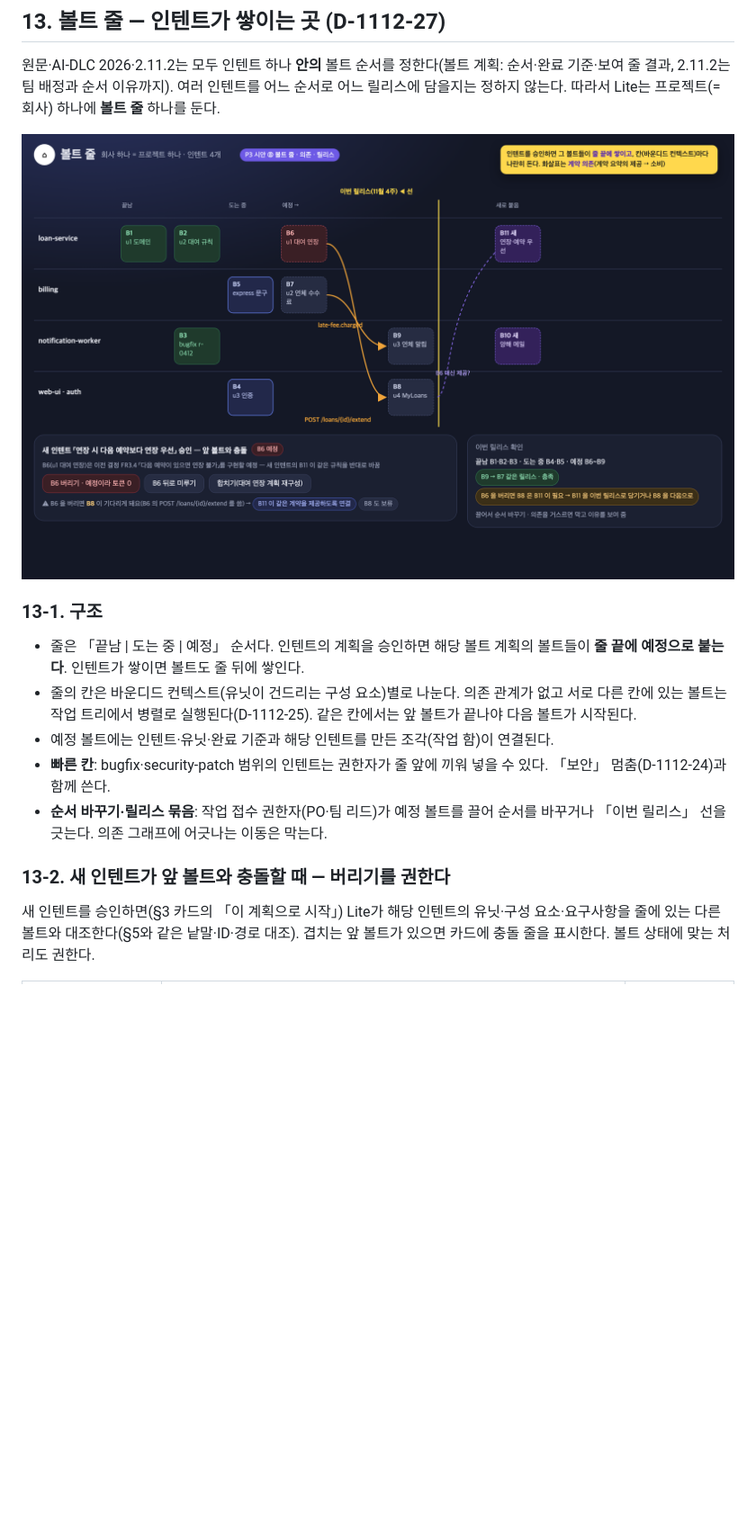
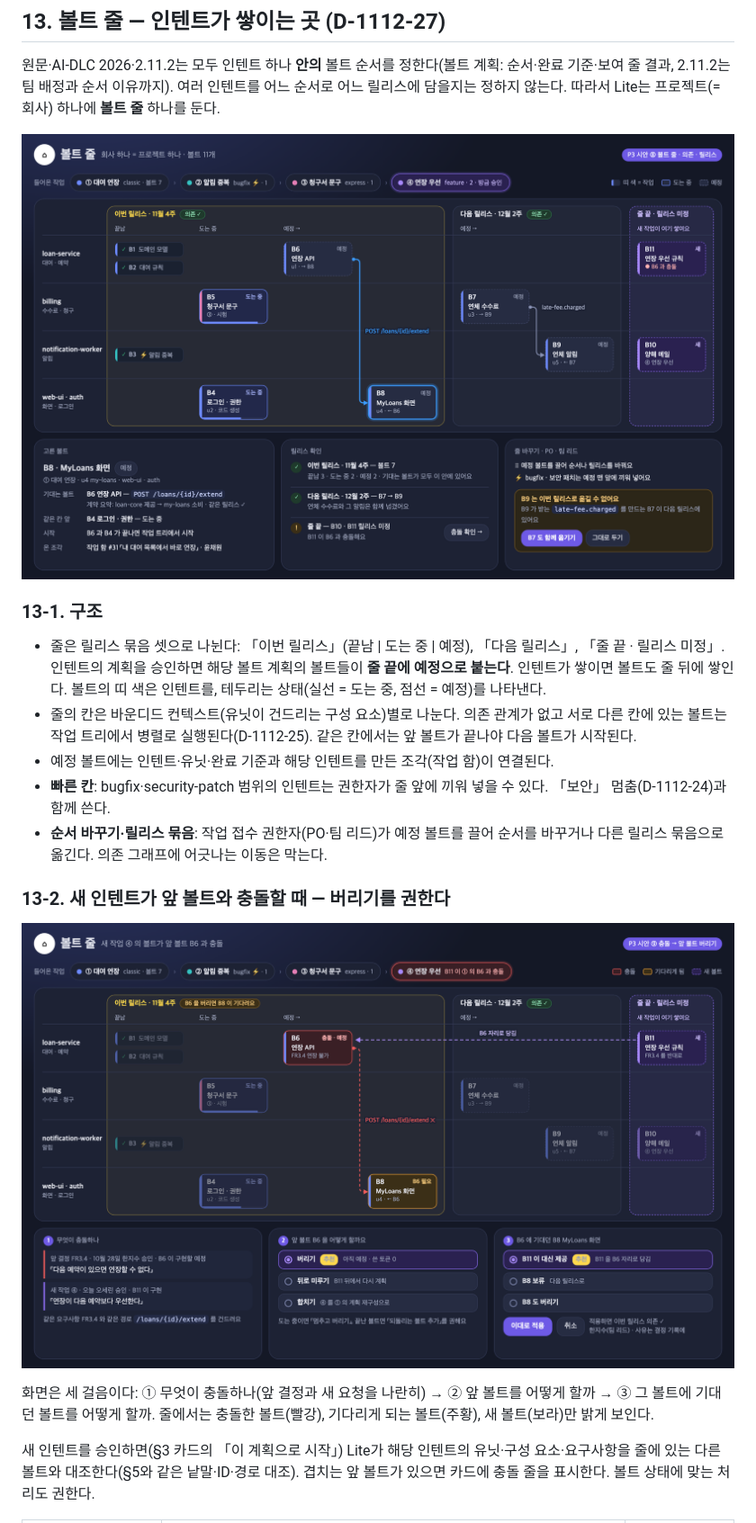
Before and after one commit to uengine-oss/process-gpt-lite, a Markdown page: docs/robo-dlc/plan-intake.md, the part around the change. Shown at 90% size. Rendered like a GitHub page; pictures changed too: docs/robo-dlc/p3-mock/p3-8.png, docs/robo-dlc/p3-mock/p3-9.png (added); blank space fills up the shorter version.

Commit message:
docs(robo-dlc): 볼트 줄 시안 다시 그림 — 릴리스 묶음·의존 연결선, 충돌 화면 ⑨ 분리
Co-Authored-By: Claude <noreply@anthropic.com>

```diff
--- a/docs/robo-dlc/plan-intake.md
+++ b/docs/robo-dlc/plan-intake.md
@@ -183,13 +183,17 @@
 
 ### 13-1. 구조
 
-- 줄은 「끝남 | 도는 중 | 예정」 순서다. 인텐트의 계획을 승인하면 해당 볼트 계획의 볼트들이 **줄 끝에 예정으로 붙는다**. 인텐트가 쌓이면 볼트도 줄 뒤에 쌓인다.
+- 줄은 릴리스 묶음 셋으로 나뉜다: 「이번 릴리스」(끝남 | 도는 중 | 예정), 「다음 릴리스」, 「줄 끝 · 릴리스 미정」. 인텐트의 계획을 승인하면 해당 볼트 계획의 볼트들이 **줄 끝에 예정으로 붙는다**. 인텐트가 쌓이면 볼트도 줄 뒤에 쌓인다. 볼트의 띠 색은 인텐트를, 테두리는 상태(실선 = 도는 중, 점선 = 예정)를 나타낸다.
 - 줄의 칸은 바운디드 컨텍스트(유닛이 건드리는 구성 요소)별로 나눈다. 의존 관계가 없고 서로 다른 칸에 있는 볼트는 작업 트리에서 병렬로 실행된다(D-1112-25). 같은 칸에서는 앞 볼트가 끝나야 다음 볼트가 시작된다.
 - 예정 볼트에는 인텐트·유닛·완료 기준과 해당 인텐트를 만든 조각(작업 함)이 연결된다.
 - **빠른 칸**: bugfix·security-patch 범위의 인텐트는 권한자가 줄 앞에 끼워 넣을 수 있다. 「보안」 멈춤(D-1112-24)과 함께 쓴다.
-- **순서 바꾸기·릴리스 묶음**: 작업 접수 권한자(PO·팀 리드)가 예정 볼트를 끌어 순서를 바꾸거나 「이번 릴리스」 선을 긋는다. 의존 그래프에 어긋나는 이동은 막는다.
+- **순서 바꾸기·릴리스 묶음**: 작업 접수 권한자(PO·팀 리드)가 예정 볼트를 끌어 순서를 바꾸거나 다른 릴리스 묶음으로 옮긴다. 의존 그래프에 어긋나는 이동은 막는다.
 
 ### 13-2. 새 인텐트가 앞 볼트와 충돌할 때 — 버리기를 권한다
+
+![⑨ 충돌 → 앞 볼트 버리기](p3-mock/p3-9.png)
+
+화면은 세 걸음이다: ① 무엇이 충돌하나(앞 결정과 새 요청을 나란히) → ② 앞 볼트를 어떻게 할까 → ③ 그 볼트에 기대던 볼트를 어떻게 할까. 줄에서는 충돌한 볼트(빨강), 기다리게 되는 볼트(주황), 새 볼트(보라)만 밝게 보인다.
 
 새 인텐트를 승인하면(§3 카드의 「이 계획으로 시작」) Lite가 해당 인텐트의 유닛·구성 요소·요구사항을 줄에 있는 다른 볼트와 대조한다(§5와 같은 낱말·ID·경로 대조). 겹치는 앞 볼트가 있으면 카드에 충돌 줄을 표시한다. 볼트 상태에 맞는 처리도 권한다.
 
```
Also changed, not shown: 1 other file.
